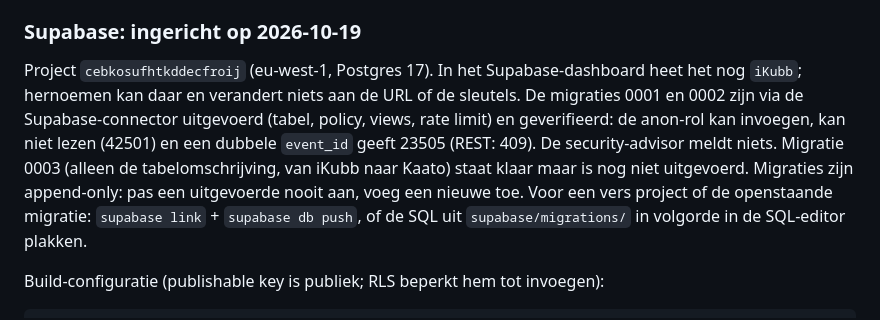
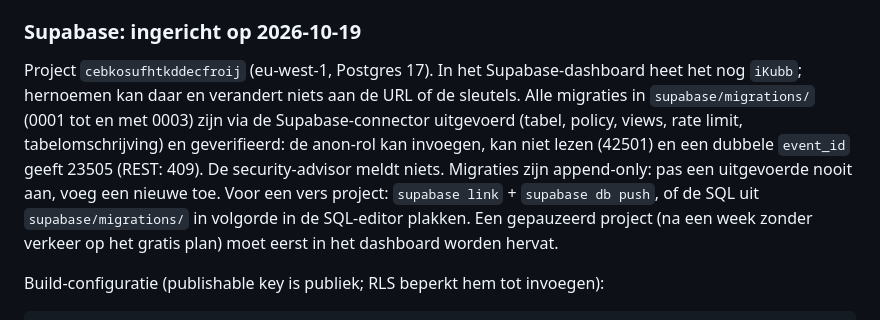
Before and after one commit to JKoenen99/iKubb, a Markdown page: docs/FEEDBACK.md, the part around the change. Drawn GitHub-style.

Commit message:
Record Supabase migration 0003 as applied
The project was paused, which is why the connector failed earlier. After
it came back, 0001 and 0002 were verified intact (table, insert policy,
views, rate limit, RLS on, existing rows untouched) and 0003 was applied:
the table description now says Kaato. The migration history lists all
five applied steps. Docs and changelog no longer call it pending, and
FEEDBACK.md notes that a paused free-tier project must be resumed first.

Co-Authored-By: Claude Opus 5.5 <noreply@anthropic.com>
Claude-Session: https://claude.ai/code/session_01PQvQZqxRDwpjp4PSdBPLw6

```diff
--- a/docs/FEEDBACK.md
+++ b/docs/FEEDBACK.md
@@ -111,15 +111,15 @@ Een id verandert nooit; nieuwe ids toevoegen is additief.
 
 Project `cebkosufhtkddecfroij` (eu-west-1, Postgres 17). In het
 Supabase-dashboard heet het nog `iKubb`; hernoemen kan daar en verandert
-niets aan de URL of de sleutels. De migraties 0001 en 0002 zijn via de
-Supabase-connector uitgevoerd (tabel, policy, views, rate limit) en
-geverifieerd: de anon-rol kan invoegen, kan niet lezen (42501) en een
+niets aan de URL of de sleutels. Alle migraties in `supabase/migrations/`
+(0001 tot en met 0003) zijn via de Supabase-connector uitgevoerd (tabel,
+policy, views, rate limit, tabelomschrijving) en geverifieerd: de anon-rol kan invoegen, kan niet lezen (42501) en een
 dubbele `event_id` geeft 23505 (REST: 409). De security-advisor meldt
-niets. Migratie 0003 (alleen de tabelomschrijving, van iKubb naar Kaato)
-staat klaar maar is nog niet uitgevoerd. Migraties zijn append-only: pas
-een uitgevoerde nooit aan, voeg een nieuwe toe. Voor een vers project of
-de openstaande migratie: `supabase link` + `supabase db push`, of de SQL
-uit `supabase/migrations/` in volgorde in de SQL-editor plakken.
+niets. Migraties zijn append-only: pas een uitgevoerde nooit aan, voeg
+een nieuwe toe. Voor een vers project: `supabase link` + `supabase db
+push`, of de SQL uit `supabase/migrations/` in volgorde in de SQL-editor
+plakken. Een gepauzeerd project (na een week zonder verkeer op het gratis
+plan) moet eerst in het dashboard worden hervat.
 
 Build-configuratie (publishable key is publiek; RLS beperkt hem tot
 invoegen):
```
Also changed, not shown: CHANGELOG.md (+2 -2 lines).
